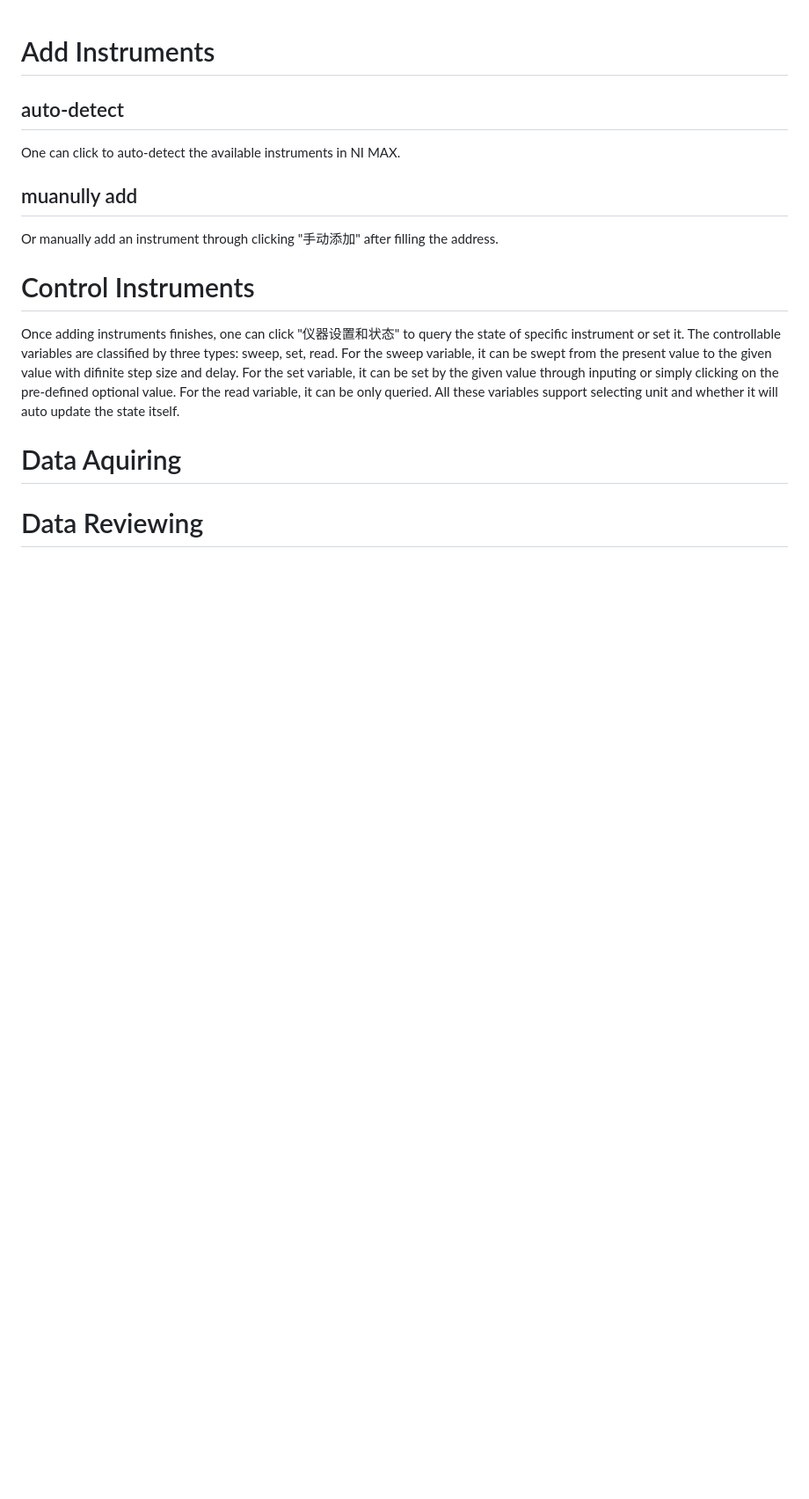
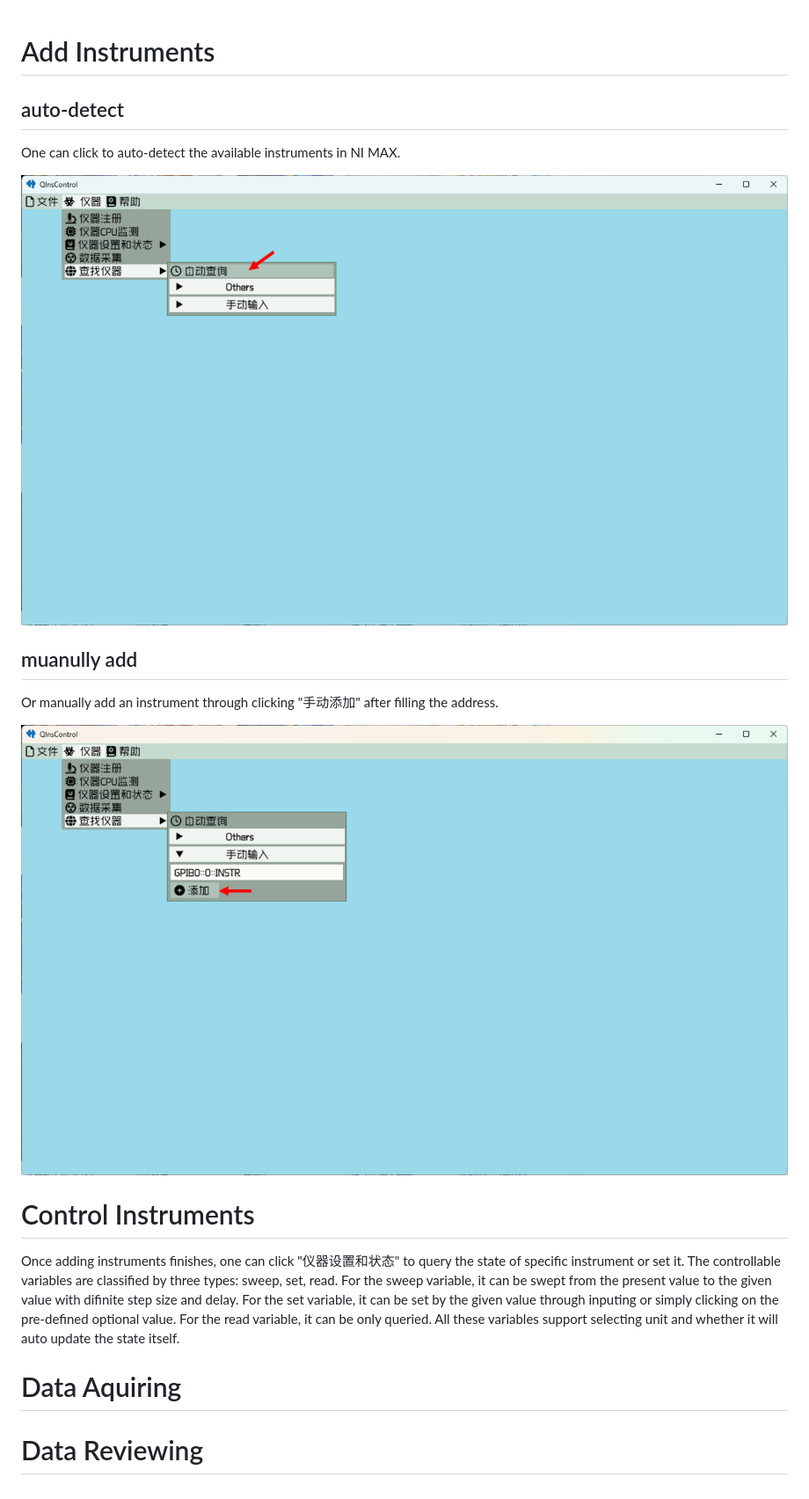
Before and after one commit to FaresX/QInsControl.jl, a Markdown page: docs/src/Workflow.md, the part around the change. Shown: that part at 88% size. Rendered like a GitHub page; pictures changed too: docs/assets/auto-detect.png (added), docs/assets/manually-add.png (added); blank space fills up the shorter version.

```diff
--- a/docs/src/Workflow.md
+++ b/docs/src/Workflow.md
@@ -3,8 +3,12 @@
 ## auto-detect
 One can click  to auto-detect the available instruments in NI MAX.
 
+![image](../assets/auto-detect.png)
+
 ## muanully add
 Or manually add an instrument through clicking "手动添加" after filling the address.
+
+![image](../assets/manually-add.png)
 
 # Control Instruments
 Once adding instruments finishes, one can click "仪器设置和状态" to query the state of specific instrument or set it.
```
